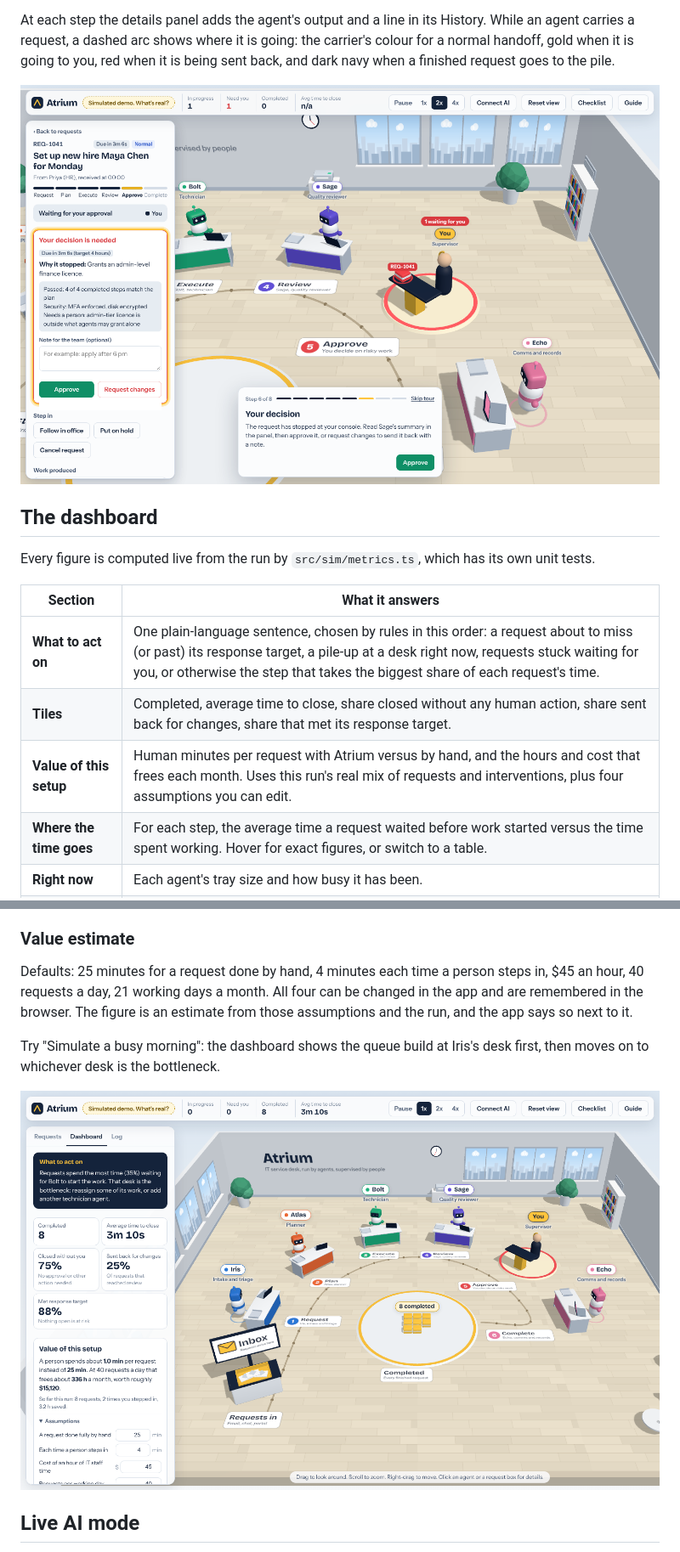
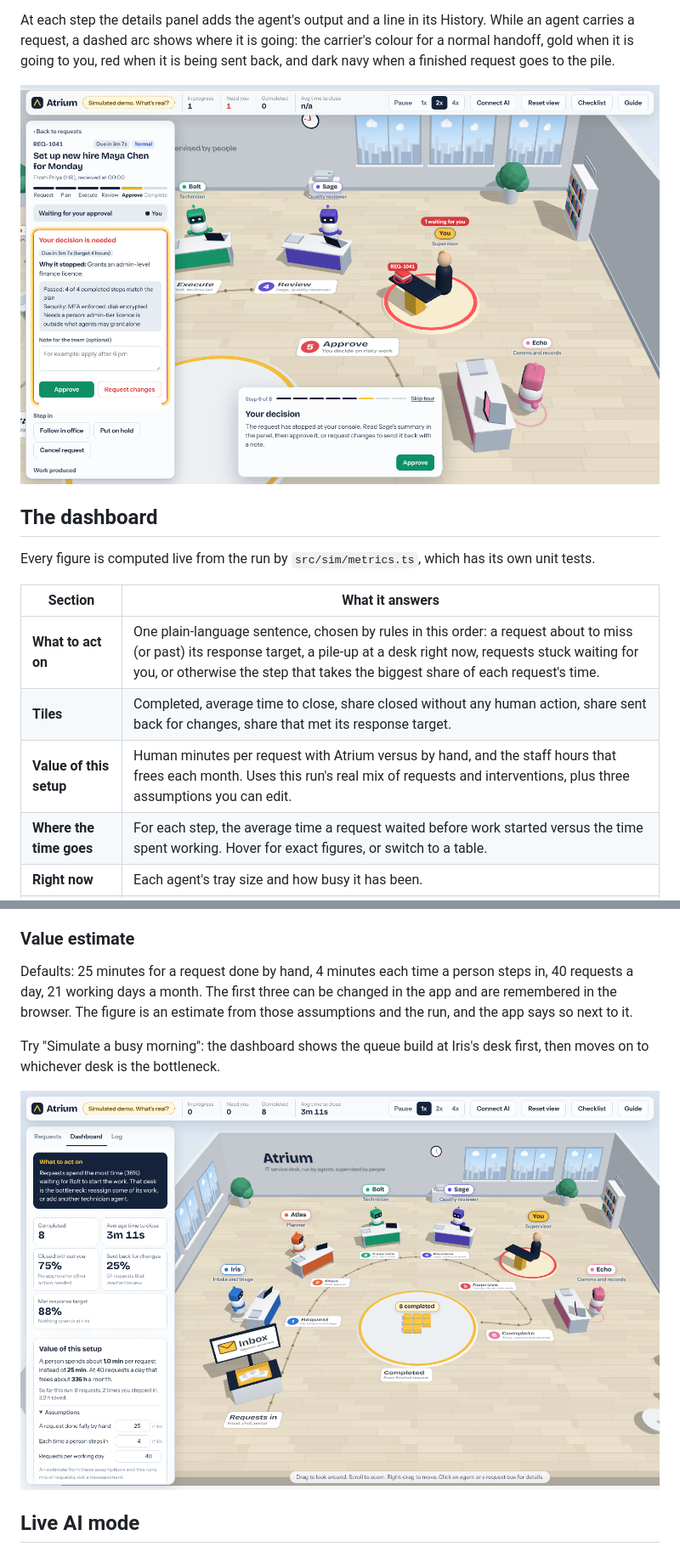
Before and after one commit to BGrandy/virtual-office, a Markdown page: README.md, 2 parts joined by grey strips. Shown at 85% size. GitHub-like rendering; pictures changed too: docs/approval.png, docs/dashboard.png.

```diff
--- a/README.md
+++ b/README.md
@@ -137,7 +137,7 @@ Every figure is computed live from the run by `src/sim/metrics.ts`, which has it
 |---|---|
 | **What to act on** | One plain-language sentence, chosen by rules in this order: a request about to miss (or past) its response target, a pile-up at a desk right now, requests stuck waiting for you, or otherwise the step that takes the biggest share of each request's time. |
 | **Tiles** | Completed, average time to close, share closed without any human action, share sent back for changes, share that met its response target. |
-| **Value of this setup** | Human minutes per request with Atrium versus by hand, and the hours and cost that frees each month. Uses this run's real mix of requests and interventions, plus four assumptions you can edit. |
+| **Value of this setup** | Human minutes per request with Atrium versus by hand, and the staff hours that frees each month. Uses this run's real mix of requests and interventions, plus three assumptions you can edit. |
 | **Where the time goes** | For each step, the average time a request waited before work started versus the time spent working. Hover for exact figures, or switch to a table. |
 | **Right now** | Each agent's tray size and how busy it has been. |
 | **Your oversight** | Approvals, send-backs, holds, reassignments and cancellations. |
@@ -155,7 +155,7 @@ The demo runs about 60 times faster than a real desk, so one simulated second st
 
 ### Value estimate
 
-Defaults: 25 minutes for a request done by hand, 4 minutes each time a person steps in, $45 an hour, 40 requests a day, 21 working days a month. All four can be changed in the app and are remembered in the browser. The figure is an estimate from those assumptions and the run, and the app says so next to it.
+Defaults: 25 minutes for a request done by hand, 4 minutes each time a person steps in, 40 requests a day, 21 working days a month. The first three can be changed in the app and are remembered in the browser. The figure is an estimate from those assumptions and the run, and the app says so next to it.
 
 Try "Simulate a busy morning": the dashboard shows the queue build at Iris's desk first, then moves on to whichever desk is the bottleneck.
 
```
Also changed, not shown: other parts of README.md (+1 -1 lines), docs/consult.png, docs/live-ai.png, docs/office.png, 5 other files.
